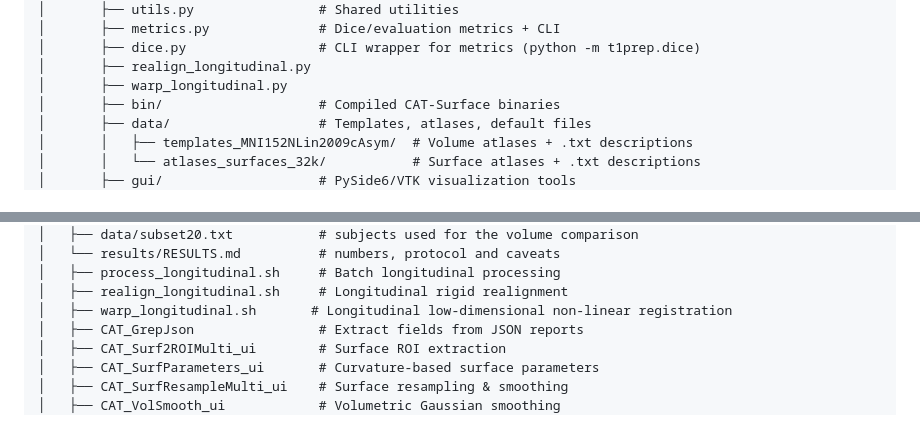
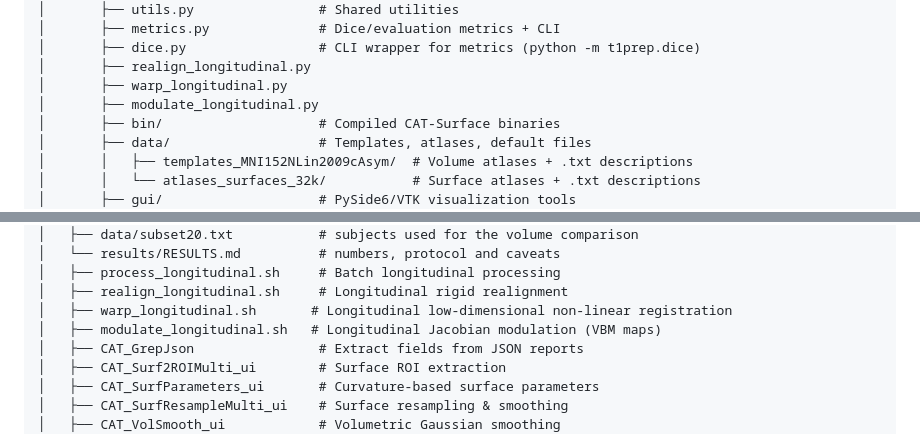
Before and after one commit to ChristianGaser/T1Prep, a Markdown page: Agents.md, 2 parts joined by grey strips. Rendered like a GitHub page.

```diff
--- a/Agents.md
+++ b/Agents.md
@@ -18,6 +18,7 @@ T1Prep/
 │       ├── dice.py                 # CLI wrapper for metrics (python -m t1prep.dice)
 │       ├── realign_longitudinal.py
 │       ├── warp_longitudinal.py
+│       ├── modulate_longitudinal.py
 │       ├── bin/                    # Compiled CAT-Surface binaries
 │       ├── data/                   # Templates, atlases, default files
 │       │   ├── templates_MNI152NLin2009cAsym/  # Volume atlases + .txt descriptions
@@ -53,6 +54,7 @@ T1Prep/
 │   ├── process_longitudinal.sh     # Batch longitudinal processing
 │   ├── realign_longitudinal.sh     # Longitudinal rigid realignment
 │   ├── warp_longitudinal.sh       # Longitudinal low-dimensional non-linear registration
+│   ├── modulate_longitudinal.sh   # Longitudinal Jacobian modulation (VBM maps)
 │   ├── CAT_GrepJson                # Extract fields from JSON reports
 │   ├── CAT_Surf2ROIMulti_ui        # Surface ROI extraction
 │   ├── CAT_SurfParameters_ui       # Curvature-based surface parameters
```
Also changed, not shown: CLAUDE.md (+1 -0 lines), docs/usage.md (+60 -0 lines).
